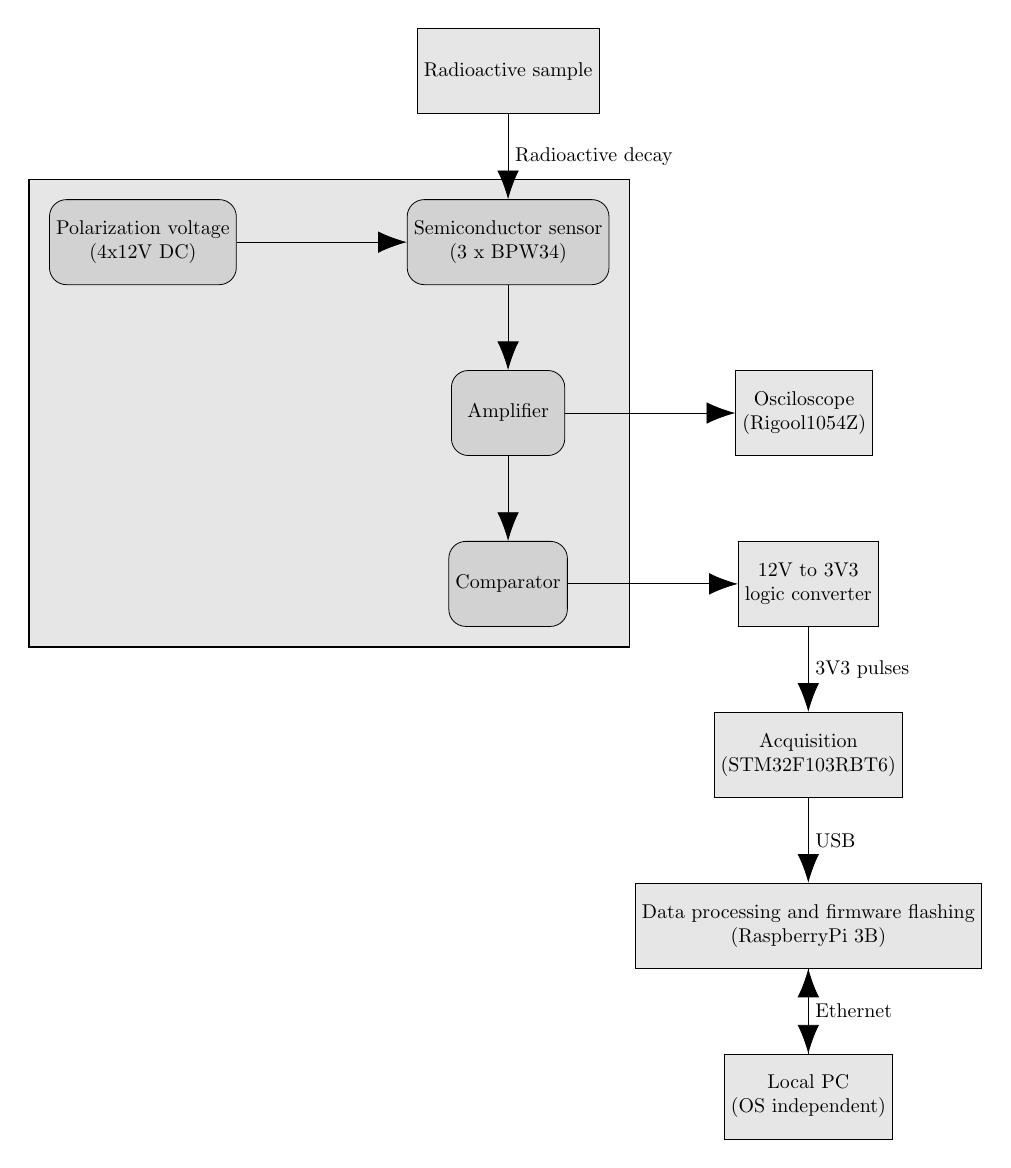
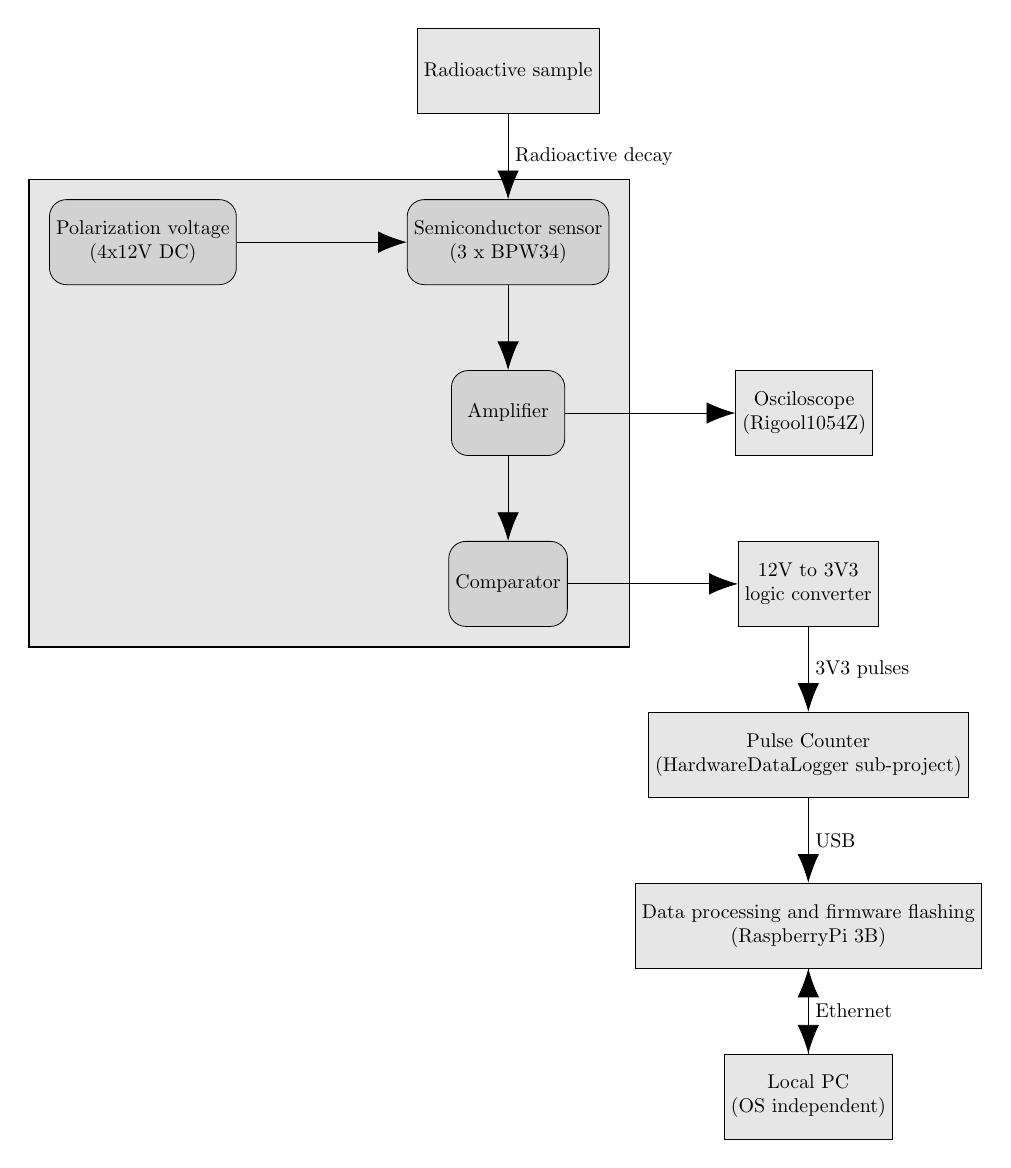
Before and after one commit to RobertGawron/SemiconductorRadioactivityDetector, a LaTeX figure (Documentation/Diagrams/ArchitectureOverview.tex): the whole page. Compiled offline with pdfLaTeX.

Commit message:
docs update

```diff
--- a/Documentation/Diagrams/ArchitectureOverview.tex
+++ b/Documentation/Diagrams/ArchitectureOverview.tex
@@ -27,7 +27,7 @@
 \node (comparator) [component, below=of amplifier] {Comparator};
 \node (converter) [system, right=of comparator] {12V to 3V3\\ logic converter};
 
-\node (cpu) [system, below=of converter] {Acquisition\\ (STM32F103RBT6)};
+\node (cpu) [system, below=of converter] {Pulse Counter\\ (HardwareDataLogger sub-project)};
 
 \node (pi) [system, below=of cpu] {Data processing and firmware flashing\\ (RaspberryPi 3B)};
 \node (pc) [system, below=of pi] {Local PC\\ (OS independent)};
```
Also changed, not shown: Documentation/Diagrams/ArchitectureOverview-1.png, Documentation/Diagrams/HostArchitecture-1.png, README.md.
